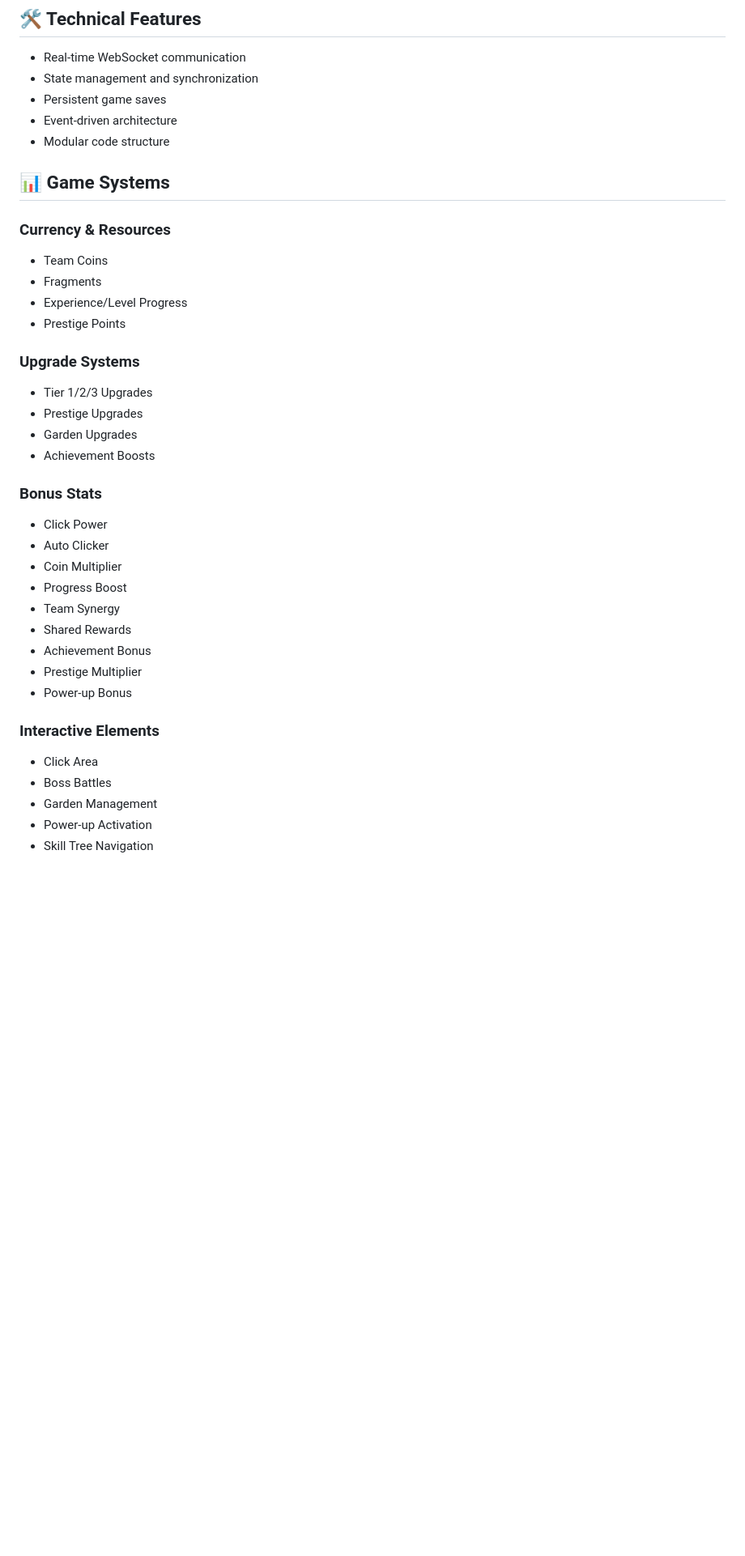
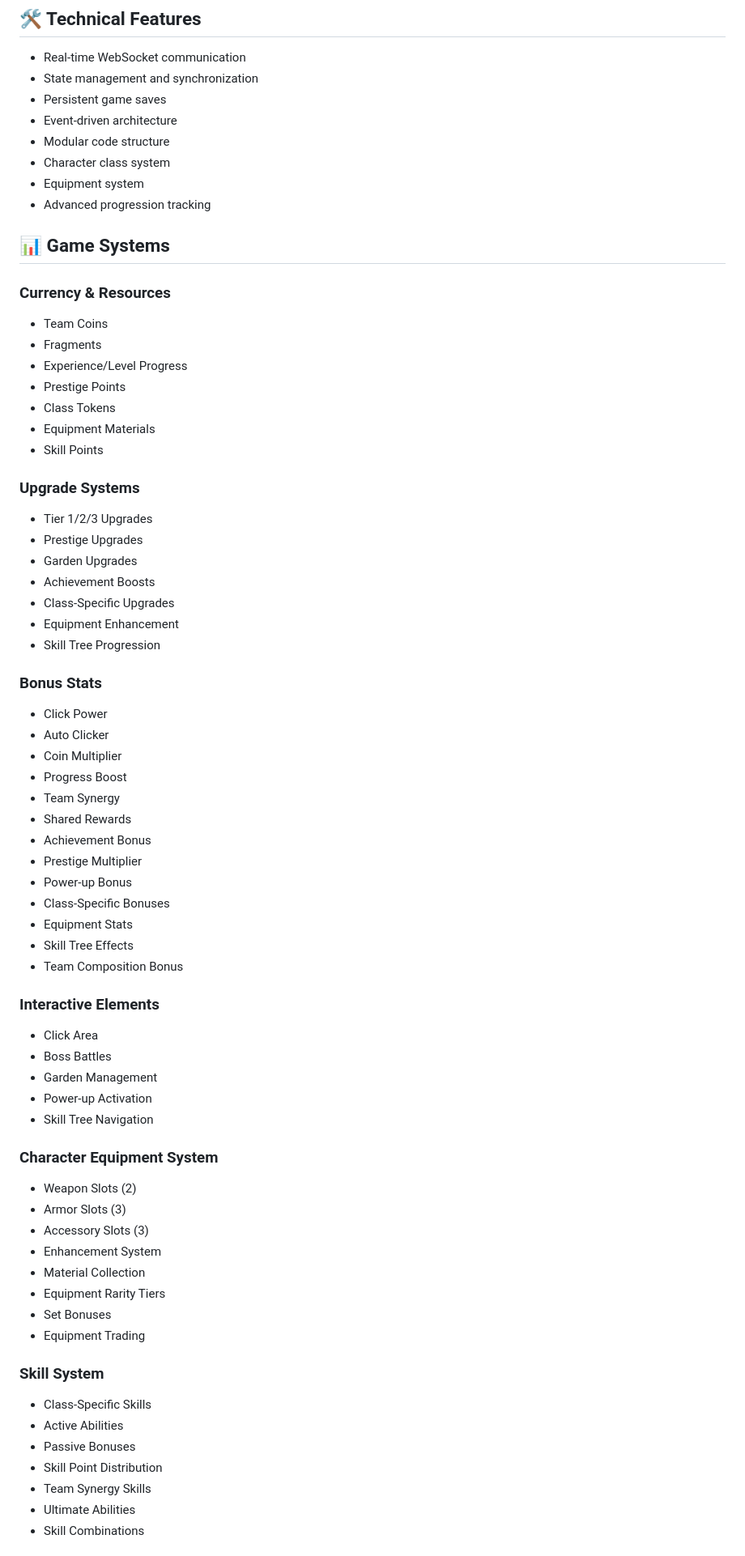
Before and after one commit to xMatheuser/ClickOnline2, a Markdown page: README.md, the part around the change printed below. Shown: that part at 81% size. GitHub-like rendering; blank space fills up the shorter version.

Commit message:
Atualizado o READM.md

```diff
--- a/README.md
+++ b/README.md
@@ -37,6 +37,9 @@ Click Online 2.0 is a multiplayer incremental/idle game where players work toget
 - Persistent game saves
 - Event-driven architecture
 - Modular code structure
+- Character class system
+- Equipment system
+- Advanced progression tracking
 
 ## 📊 Game Systems
 
@@ -45,12 +48,18 @@ Click Online 2.0 is a multiplayer incremental/idle game where players work toget
 - Fragments
 - Experience/Level Progress
 - Prestige Points
+- Class Tokens
+- Equipment Materials
+- Skill Points
 
 ### Upgrade Systems
 - Tier 1/2/3 Upgrades
 - Prestige Upgrades
 - Garden Upgrades
 - Achievement Boosts
+- Class-Specific Upgrades
+- Equipment Enhancement
+- Skill Tree Progression
 
 ### Bonus Stats
 - Click Power
@@ -62,6 +71,10 @@ Click Online 2.0 is a multiplayer incremental/idle game where players work toget
 - Achievement Bonus
 - Prestige Multiplier
 - Power-up Bonus
+- Class-Specific Bonuses
+- Equipment Stats
+- Skill Tree Effects
+- Team Composition Bonus
 
 ### Interactive Elements
 - Click Area
@@ -69,3 +82,23 @@ Click Online 2.0 is a multiplayer incremental/idle game where players work toget
 - Garden Management
 - Power-up Activation
 - Skill Tree Navigation
+
+### Character Equipment System
+- Weapon Slots (2)
+- Armor Slots (3)
+- Accessory Slots (3)
+- Enhancement System
+- Material Collection
+- Equipment Rarity Tiers
+- Set Bonuses
+- Equipment Trading
+
+### Skill System
+- Class-Specific Skills
+- Active Abilities
+- Passive Bonuses
+- Skill Point Distribution
+- Team Synergy Skills
+- Ultimate Abilities
+- Skill Combinations
+
```
Also changed, not shown: other parts of README.md (+21 -7 lines).
